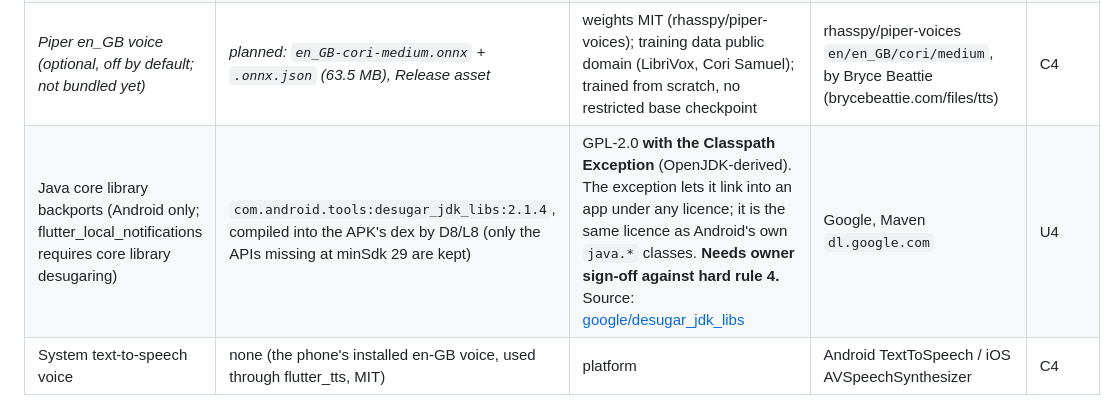
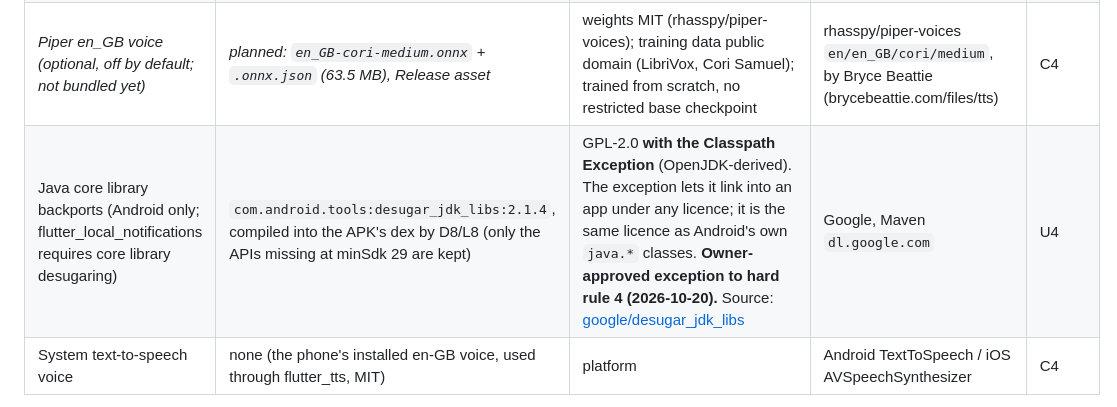
Before and after one commit to idawud/UK-Pronunciation-Coach, a Markdown page: docs/licences.md, the part around the change. GitHub-like rendering.

```diff
--- a/docs/licences.md
+++ b/docs/licences.md
@@ -18,7 +18,7 @@ everything in the "Shipped" table.
 | Passages (120 + 3 placement) and minimal pairs | `assets/content/passages.v1.json`, `assets/content/minimal_pairs.json` | Original writing for this app; 3 passages quote traditional public-domain tongue-twisters (see `assets/content/SOURCES.md`). Phonemes from Britfone (MIT); 93 words not in Britfone transcribed with eSpeak NG at build time and reviewed (`tools/content/review.md`) | in-house | C1 |
 | Noto Sans Regular (IPA-capable UI font, family `NotoSansIPA`) | `assets/fonts/NotoSans-Regular.ttf` (licence text: `assets/fonts/NotoSans-OFL.txt`) | SIL Open Font License 1.1 | notofonts/latin-greek-cyrillic (Google Fonts / Noto Project), SHA-256 478c558e…3823 | U1 |
 | _Piper en_GB voice (optional, off by default; not bundled yet)_ | _planned: `en_GB-cori-medium.onnx` + `.onnx.json` (63.5 MB), Release asset_ | weights MIT (rhasspy/piper-voices); training data public domain (LibriVox, Cori Samuel); trained from scratch, no restricted base checkpoint | rhasspy/piper-voices `en/en_GB/cori/medium`, by Bryce Beattie (brycebeattie.com/files/tts) | C4 |
-| Java core library backports (Android only; flutter_local_notifications requires core library desugaring) | `com.android.tools:desugar_jdk_libs:2.1.4`, compiled into the APK's dex by D8/L8 (only the APIs missing at minSdk 29 are kept) | GPL-2.0 **with the Classpath Exception** (OpenJDK-derived). The exception lets it link into an app under any licence; it is the same licence as Android's own `java.*` classes. **Needs owner sign-off against hard rule 4.** Source: [google/desugar_jdk_libs](https://github.com/google/desugar_jdk_libs) | Google, Maven `dl.google.com` | U4 |
+| Java core library backports (Android only; flutter_local_notifications requires core library desugaring) | `com.android.tools:desugar_jdk_libs:2.1.4`, compiled into the APK's dex by D8/L8 (only the APIs missing at minSdk 29 are kept) | GPL-2.0 **with the Classpath Exception** (OpenJDK-derived). The exception lets it link into an app under any licence; it is the same licence as Android's own `java.*` classes. **Owner-approved exception to hard rule 4 (2026-10-20).** Source: [google/desugar_jdk_libs](https://github.com/google/desugar_jdk_libs) | Google, Maven `dl.google.com` | U4 |
 | System text-to-speech voice | none (the phone's installed en-GB voice, used through flutter_tts, MIT) | platform | Android TextToSpeech / iOS AVSpeechSynthesizer | C4 |
 
 Replace each _planned_ row with the real file names when the component lands.
```
Also changed, not shown: CLAUDE.md (+1 -1 lines).
